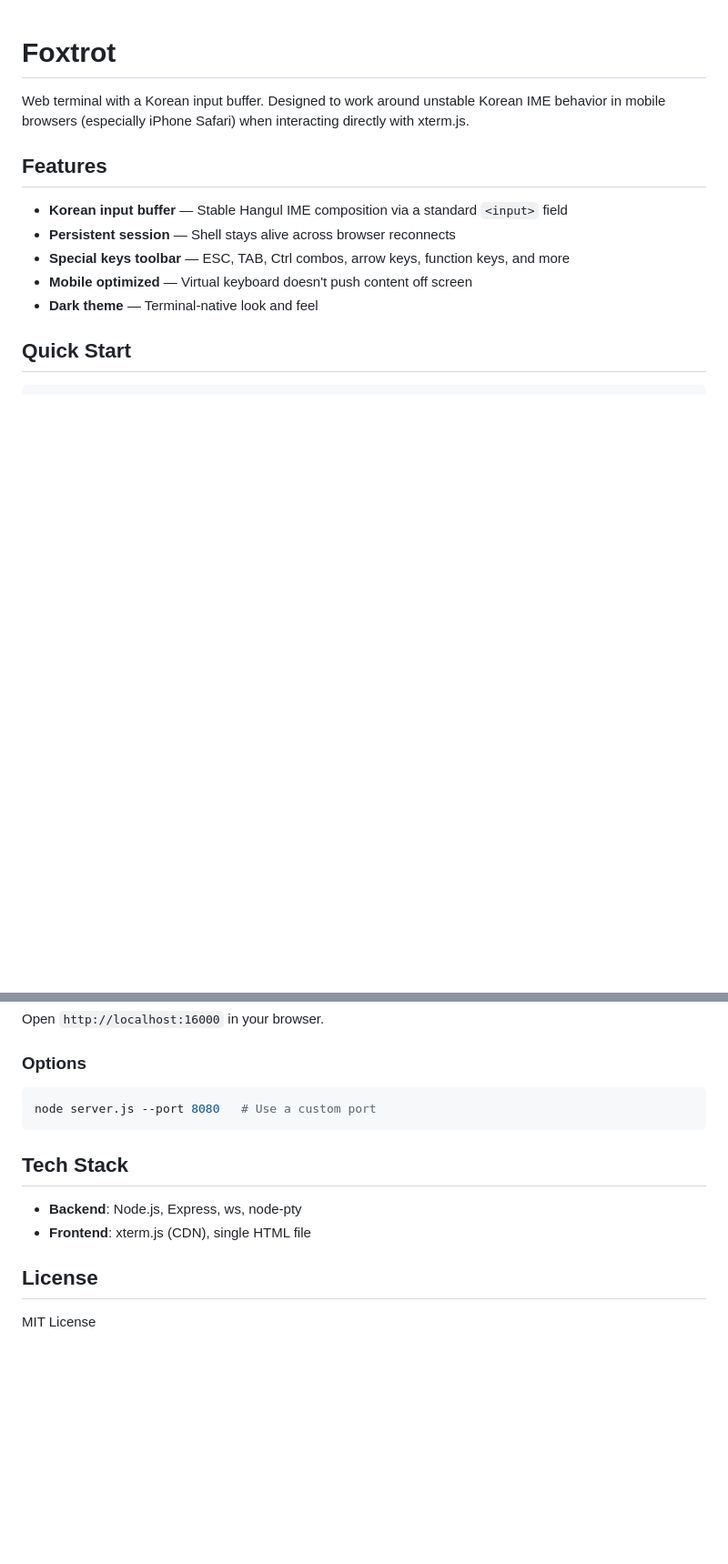
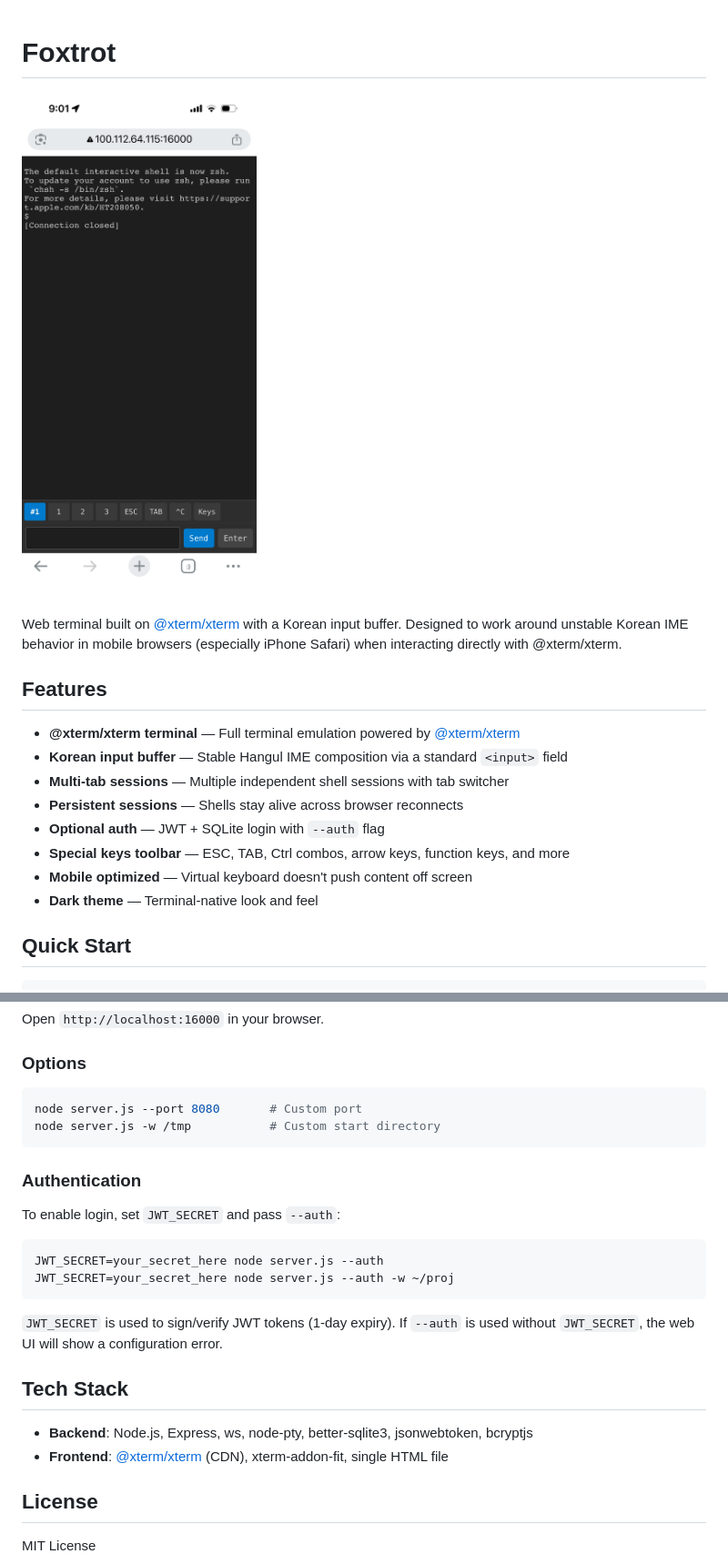
Before and after one commit to innim98/foxtty, a Markdown page: README.md, 2 parts joined by grey strips. Shown at 91% size. Drawn GitHub-style; pictures changed too: foxtty.png (added); blank space fills up the shorter version.

Commit message:
Add screenshot, JWT_SECRET env var, conditional auth, bug fixes
- JWT_SECRET read from environment variable instead of random
- Show config error when JWT_SECRET missing with --auth
- --auth flag makes login optional, no flag = direct terminal
- -w/--cwd option for shell start directory
- Fix duplicate warningBar declaration breaking JS
- Add foxtty.png screenshot to README
- Update README with @xterm/xterm and auth docs

Co-Authored-By: Claude Opus 4.6 <noreply@anthropic.com>

````diff
--- a/README.md
+++ b/README.md
@@ -1,11 +1,16 @@
 # Foxtrot
 
-Web terminal with a Korean input buffer. Designed to work around unstable Korean IME behavior in mobile browsers (especially iPhone Safari) when interacting directly with xterm.js.
+![Foxtrot](foxtty.png)
+
+Web terminal built on [@xterm/xterm](https://xtermjs.org/) with a Korean input buffer. Designed to work around unstable Korean IME behavior in mobile browsers (especially iPhone Safari) when interacting directly with @xterm/xterm.
 
 ## Features
 
+- **@xterm/xterm terminal** — Full terminal emulation powered by [@xterm/xterm](https://xtermjs.org/)
 - **Korean input buffer** — Stable Hangul IME composition via a standard `<input>` field
-- **Persistent session** — Shell stays alive across browser reconnects
+- **Multi-tab sessions** — Multiple independent shell sessions with tab switcher
+- **Persistent sessions** — Shells stay alive across browser reconnects
+- **Optional auth** — JWT + SQLite login with `--auth` flag
 - **Special keys toolbar** — ESC, TAB, Ctrl combos, arrow keys, function keys, and more
 - **Mobile optimized** — Virtual keyboard doesn't push content off screen
 - **Dark theme** — Terminal-native look and feel
@@ -22,13 +27,25 @@ Open `http://localhost:16000` in your browser.
 ### Options
 
 ```bash
-node server.js --port 8080   # Use a custom port
+node server.js --port 8080       # Custom port
+node server.js -w /tmp           # Custom start directory
 ```
+
+### Authentication
+
+To enable login, set `JWT_SECRET` and pass `--auth`:
+
+```bash
+JWT_SECRET=your_secret_here node server.js --auth
+JWT_SECRET=your_secret_here node server.js --auth -w ~/proj
+```
+
+`JWT_SECRET` is used to sign/verify JWT tokens (1-day expiry). If `--auth` is used without `JWT_SECRET`, the web UI will show a configuration error.
 
 ## Tech Stack
 
-- **Backend**: Node.js, Express, ws, node-pty
-- **Frontend**: xterm.js (CDN), single HTML file
+- **Backend**: Node.js, Express, ws, node-pty, better-sqlite3, jsonwebtoken, bcryptjs
+- **Frontend**: [@xterm/xterm](https://xtermjs.org/) (CDN), xterm-addon-fit, single HTML file
 
 ## License
 
````
Also changed, not shown: plan.md (+1 -0 lines), 2 other files.
